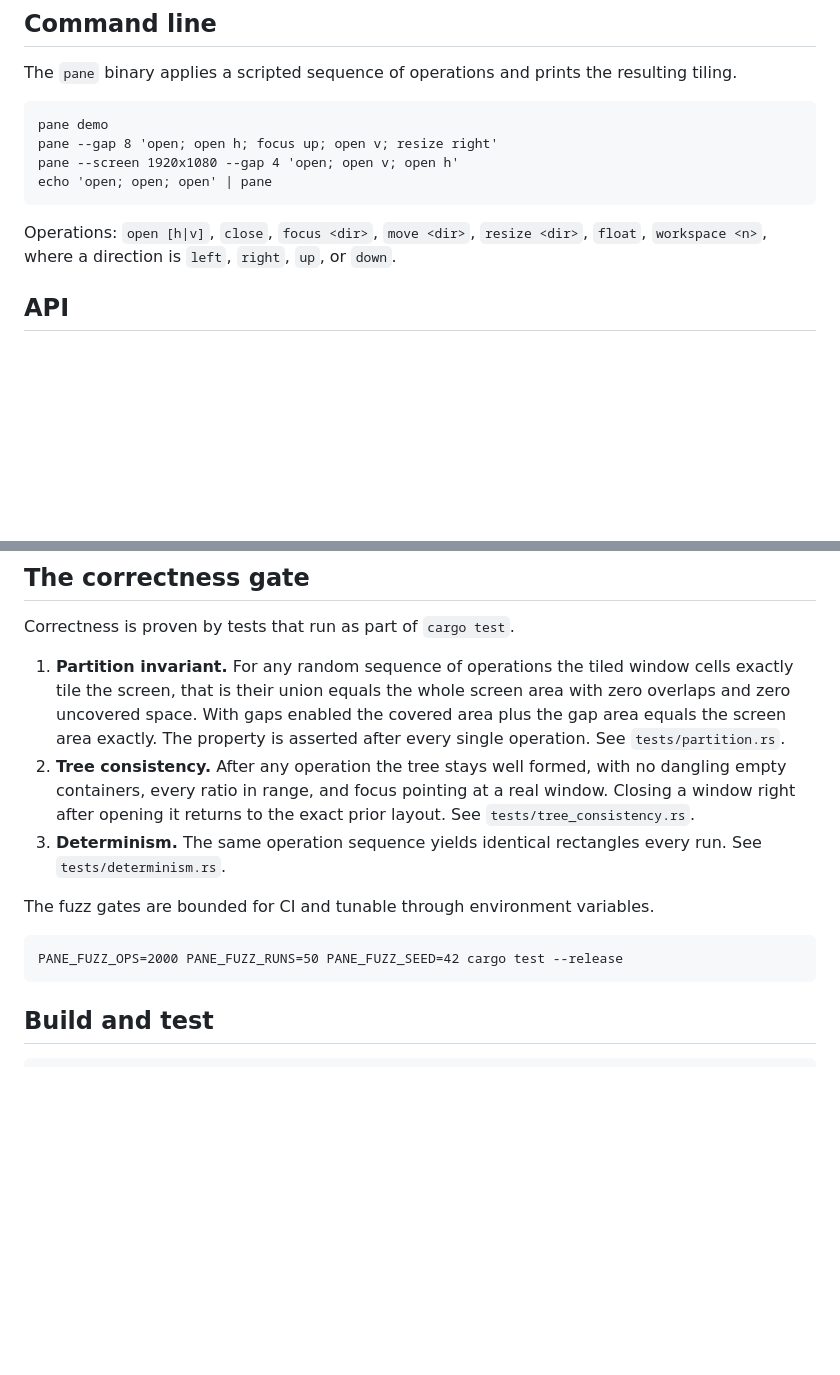
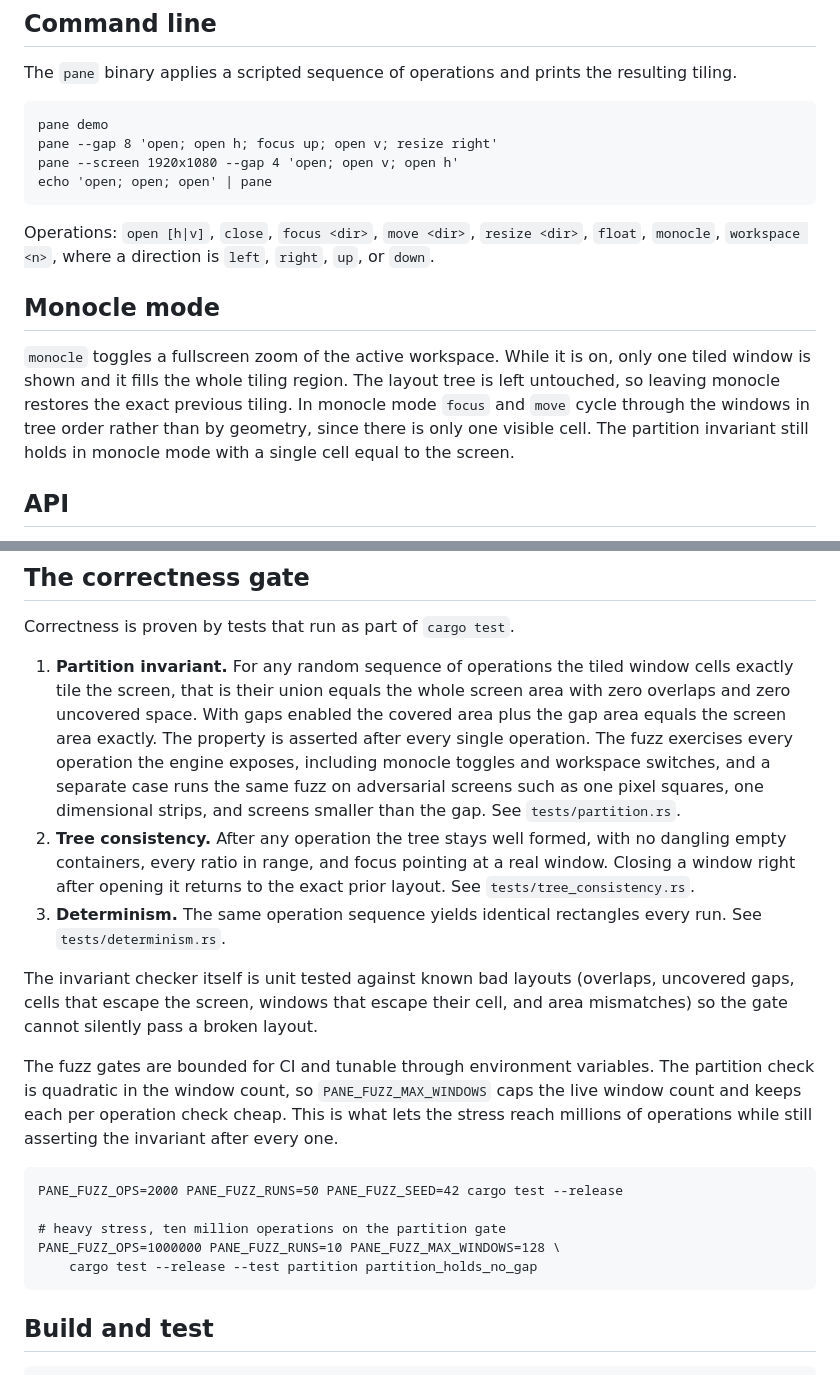
Before and after one commit to pavanchow/pane, a Markdown page: README.md, 2 parts joined by grey strips. GitHub-like rendering; blank space fills up the shorter version.

Commit message:
Document monocle mode and the scaled, strengthened gate

````diff
--- a/README.md
+++ b/README.md
@@ -42,7 +42,11 @@ pane --screen 1920x1080 --gap 4 'open; open v; open h'
 echo 'open; open; open' | pane
 ```
 
-Operations: `open [h|v]`, `close`, `focus <dir>`, `move <dir>`, `resize <dir>`, `float`, `workspace <n>`, where a direction is `left`, `right`, `up`, or `down`.
+Operations: `open [h|v]`, `close`, `focus <dir>`, `move <dir>`, `resize <dir>`, `float`, `monocle`, `workspace <n>`, where a direction is `left`, `right`, `up`, or `down`.
+
+## Monocle mode
+
+`monocle` toggles a fullscreen zoom of the active workspace. While it is on, only one tiled window is shown and it fills the whole tiling region. The layout tree is left untouched, so leaving monocle restores the exact previous tiling. In monocle mode `focus` and `move` cycle through the windows in tree order rather than by geometry, since there is only one visible cell. The partition invariant still holds in monocle mode with a single cell equal to the screen.
 
 ## API
 
@@ -57,14 +61,20 @@ Operations: `open [h|v]`, `close`, `focus <dir>`, `move <dir>`, `resize <dir>`,
 
 Correctness is proven by tests that run as part of `cargo test`.
 
-1. **Partition invariant.** For any random sequence of operations the tiled window cells exactly tile the screen, that is their union equals the whole screen area with zero overlaps and zero uncovered space. With gaps enabled the covered area plus the gap area equals the screen area exactly. The property is asserted after every single operation. See `tests/partition.rs`.
+1. **Partition invariant.** For any random sequence of operations the tiled window cells exactly tile the screen, that is their union equals the whole screen area with zero overlaps and zero uncovered space. With gaps enabled the covered area plus the gap area equals the screen area exactly. The property is asserted after every single operation. The fuzz exercises every operation the engine exposes, including monocle toggles and workspace switches, and a separate case runs the same fuzz on adversarial screens such as one pixel squares, one dimensional strips, and screens smaller than the gap. See `tests/partition.rs`.
 2. **Tree consistency.** After any operation the tree stays well formed, with no dangling empty containers, every ratio in range, and focus pointing at a real window. Closing a window right after opening it returns to the exact prior layout. See `tests/tree_consistency.rs`.
 3. **Determinism.** The same operation sequence yields identical rectangles every run. See `tests/determinism.rs`.
 
-The fuzz gates are bounded for CI and tunable through environment variables.
+The invariant checker itself is unit tested against known bad layouts (overlaps, uncovered gaps, cells that escape the screen, windows that escape their cell, and area mismatches) so the gate cannot silently pass a broken layout.
+
+The fuzz gates are bounded for CI and tunable through environment variables. The partition check is quadratic in the window count, so `PANE_FUZZ_MAX_WINDOWS` caps the live window count and keeps each per operation check cheap. This is what lets the stress reach millions of operations while still asserting the invariant after every one.
 
 ```
 PANE_FUZZ_OPS=2000 PANE_FUZZ_RUNS=50 PANE_FUZZ_SEED=42 cargo test --release
+
+# heavy stress, ten million operations on the partition gate
+PANE_FUZZ_OPS=1000000 PANE_FUZZ_RUNS=10 PANE_FUZZ_MAX_WINDOWS=128 \
+    cargo test --release --test partition partition_holds_no_gap
 ```
 
 ## Build and test
````
Also changed, not shown: DESIGN.md (+9 -1 lines).
